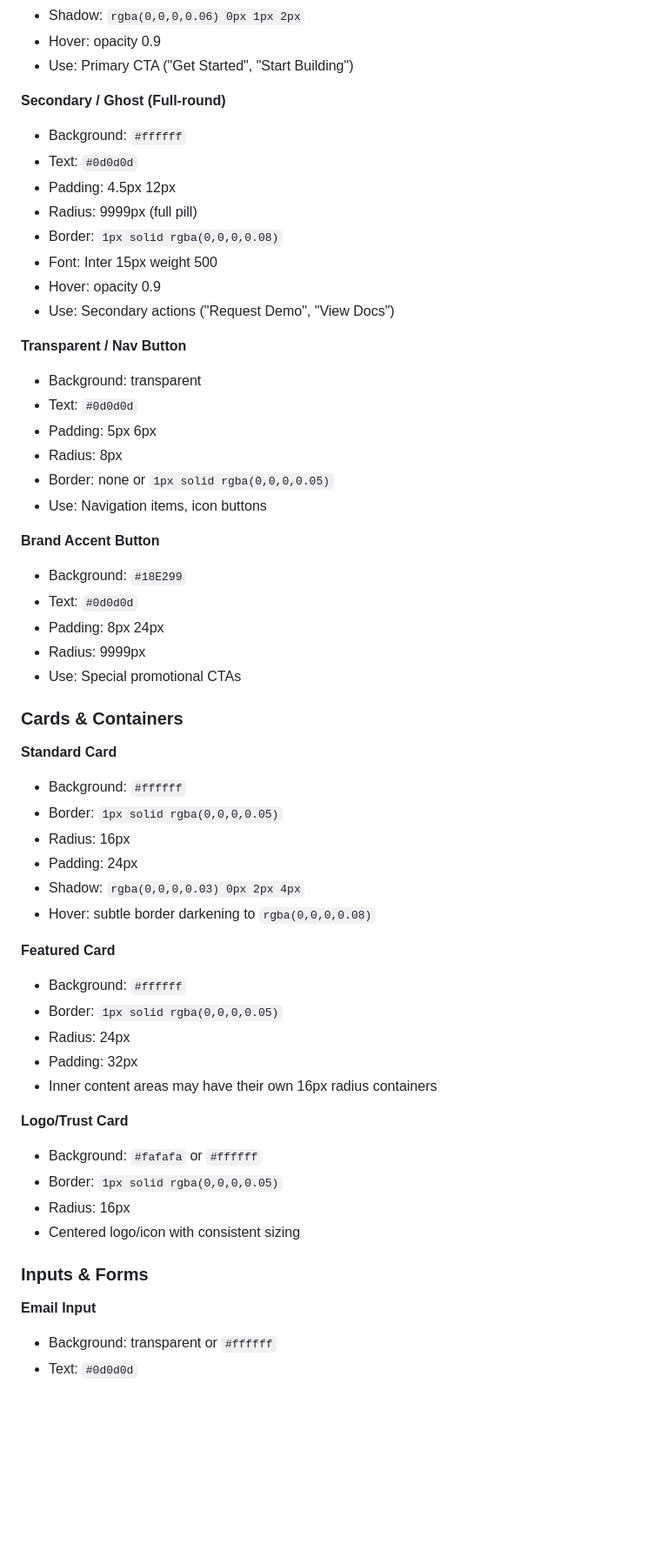
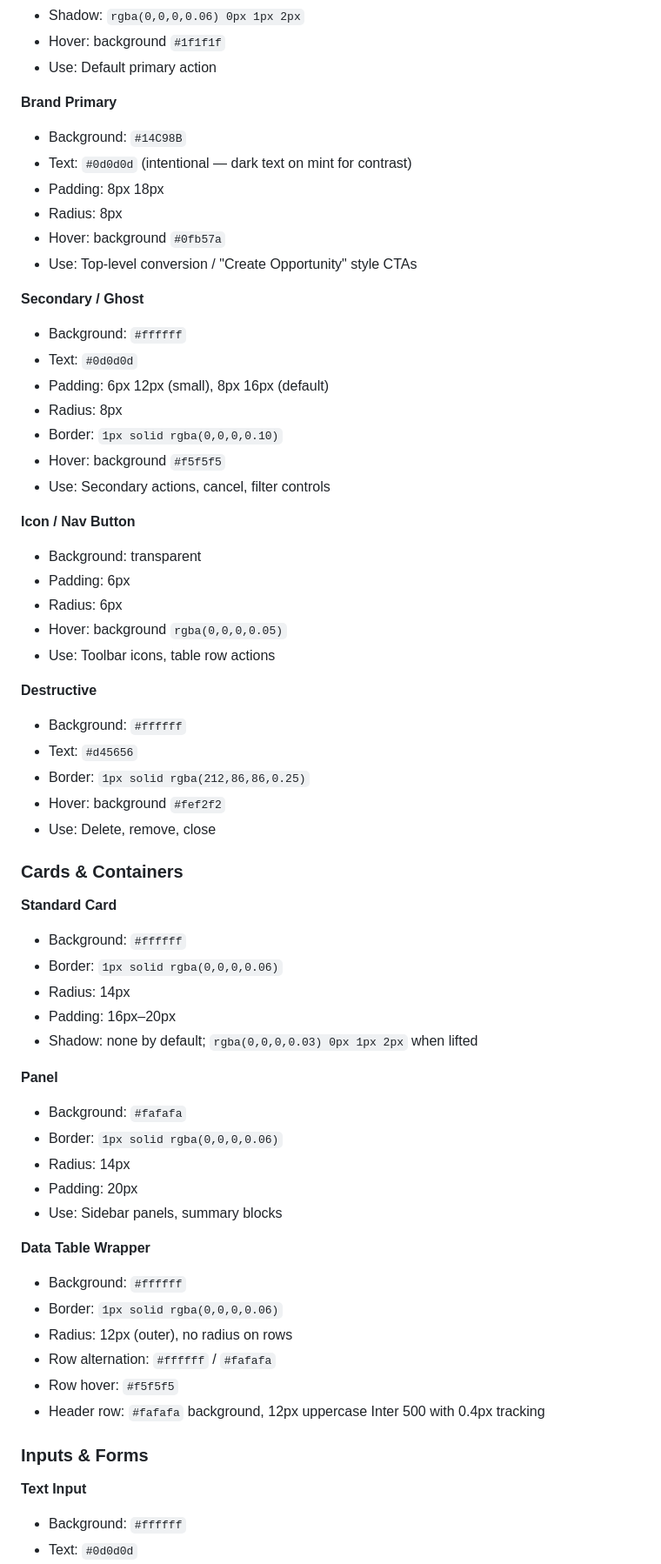
Before and after one commit to mauriciovieira/slotflow-crm, a Markdown page: DESIGN.md, the part around one of its changes. Shown at 87% size. GitHub-like rendering; blank space fills up the shorter version.

```diff
--- a/DESIGN.md
+++ b/DESIGN.md
@@ -104,57 +107,64 @@ What distinguishes Mintlify from other documentation platforms is its atmospheri
 - Shadow: `rgba(0,0,0,0.06) 0px 1px 2px`
-- Hover: opacity 0.9
-- Use: Primary CTA ("Get Started", "Start Building")
+- Hover: background `#1f1f1f`
+- Use: Default primary action
 
-**Secondary / Ghost (Full-round)**
+**Brand Primary**
+- Background: `#14C98B`
+- Text: `#0d0d0d` (intentional — dark text on mint for contrast)
+- Padding: 8px 18px
+- Radius: 8px
+- Hover: background `#0fb57a`
+- Use: Top-level conversion / "Create Opportunity" style CTAs
+
+**Secondary / Ghost**
 - Background: `#ffffff`
 - Text: `#0d0d0d`
-- Padding: 4.5px 12px
-- Radius: 9999px (full pill)
-- Border: `1px solid rgba(0,0,0,0.08)`
-- Font: Inter 15px weight 500
-- Hover: opacity 0.9
-- Use: Secondary actions ("Request Demo", "View Docs")
+- Padding: 6px 12px (small), 8px 16px (default)
+- Radius: 8px
+- Border: `1px solid rgba(0,0,0,0.10)`
+- Hover: background `#f5f5f5`
+- Use: Secondary actions, cancel, filter controls
 
-**Transparent / Nav Button**
+**Icon / Nav Button**
 - Background: transparent
-- Text: `#0d0d0d`
-- Padding: 5px 6px
-- Radius: 8px
-- Border: none or `1px solid rgba(0,0,0,0.05)`
-- Use: Navigation items, icon buttons
+- Padding: 6px
+- Radius: 6px
+- Hover: background `rgba(0,0,0,0.05)`
+- Use: Toolbar icons, table row actions
 
-**Brand Accent Button**
-- Background: `#18E299`
-- Text: `#0d0d0d`
-- Padding: 8px 24px
-- Radius: 9999px
-- Use: Special promotional CTAs
+**Destructive**
+- Background: `#ffffff`
+- Text: `#d45656`
+- Border: `1px solid rgba(212,86,86,0.25)`
+- Hover: background `#fef2f2`
+- Use: Delete, remove, close
 
 ### Cards & Containers
 
 **Standard Card**
 - Background: `#ffffff`
-- Border: `1px solid rgba(0,0,0,0.05)`
-- Radius: 16px
-- Padding: 24px
-- Shadow: `rgba(0,0,0,0.03) 0px 2px 4px`
-- Hover: subtle border darkening to `rgba(0,0,0,0.08)`
+- Border: `1px solid rgba(0,0,0,0.06)`
+- Radius: 14px
+- Padding: 16px–20px
+- Shadow: none by default; `rgba(0,0,0,0.03) 0px 1px 2px` when lifted
 
-**Featured Card**
+**Panel**
+- Background: `#fafafa`
+- Border: `1px solid rgba(0,0,0,0.06)`
+- Radius: 14px
+- Padding: 20px
+- Use: Sidebar panels, summary blocks
+
+**Data Table Wrapper**
 - Background: `#ffffff`
-- Border: `1px solid rgba(0,0,0,0.05)`
-- Radius: 24px
-- Padding: 32px
-- Inner content areas may have their own 16px radius containers
-
-**Logo/Trust Card**
-- Background: `#fafafa` or `#ffffff`
-- Border: `1px solid rgba(0,0,0,0.05)`
-- Radius: 16px
-- Centered logo/icon with consistent sizing
+- Border: `1px solid rgba(0,0,0,0.06)`
+- Radius: 12px (outer), no radius on rows
+- Row alternation: `#ffffff` / `#fafafa`
+- Row hover: `#f5f5f5`
+- Header row: `#fafafa` background, 12px uppercase Inter 500 with 0.4px tracking
 
 ### Inputs & Forms
 
-**Email Input**
-- Background: transparent or `#ffffff`
+**Text Input**
+- Background: `#ffffff`
 - Text: `#0d0d0d`
```
Also changed, not shown: other parts of DESIGN.md (+241 -174 lines).
